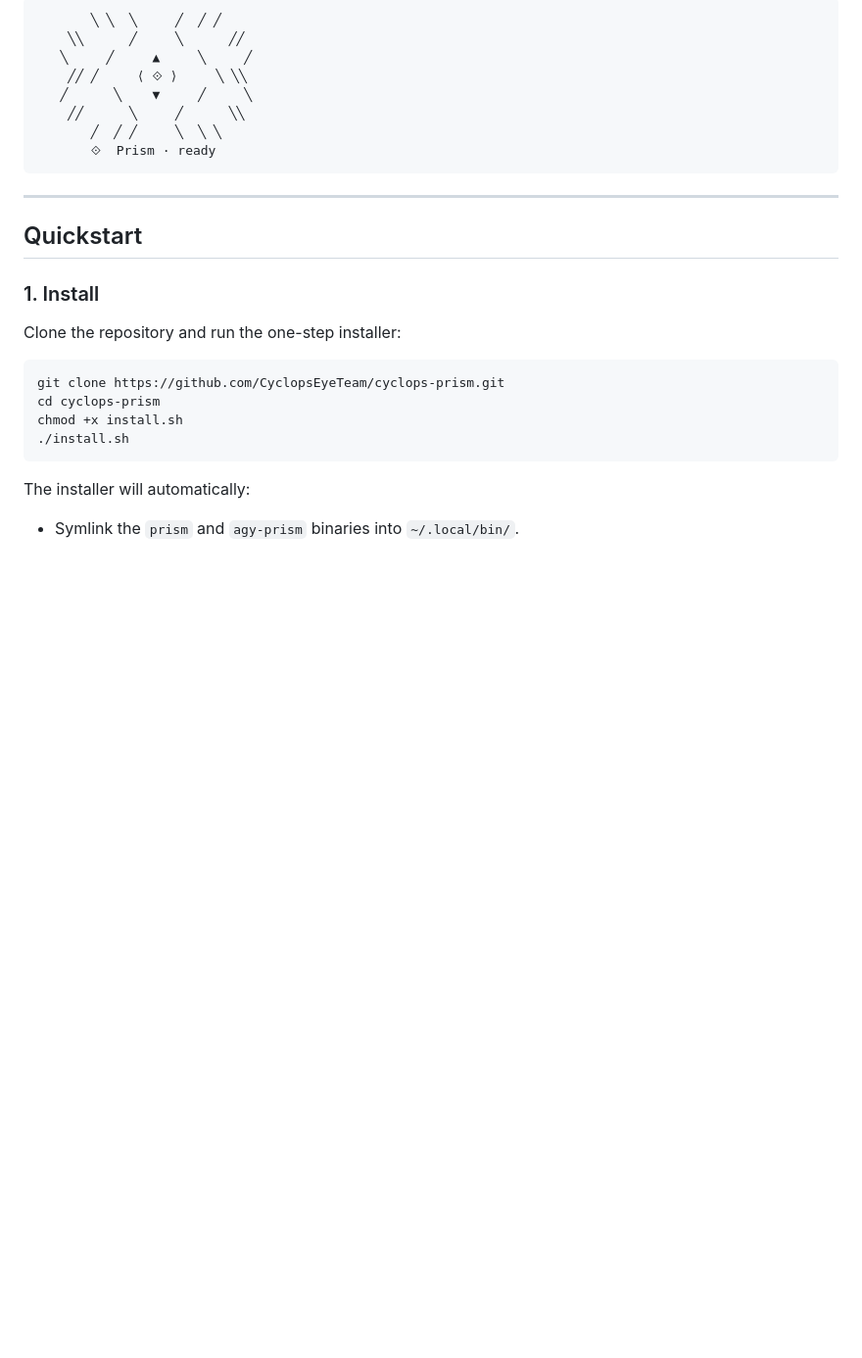
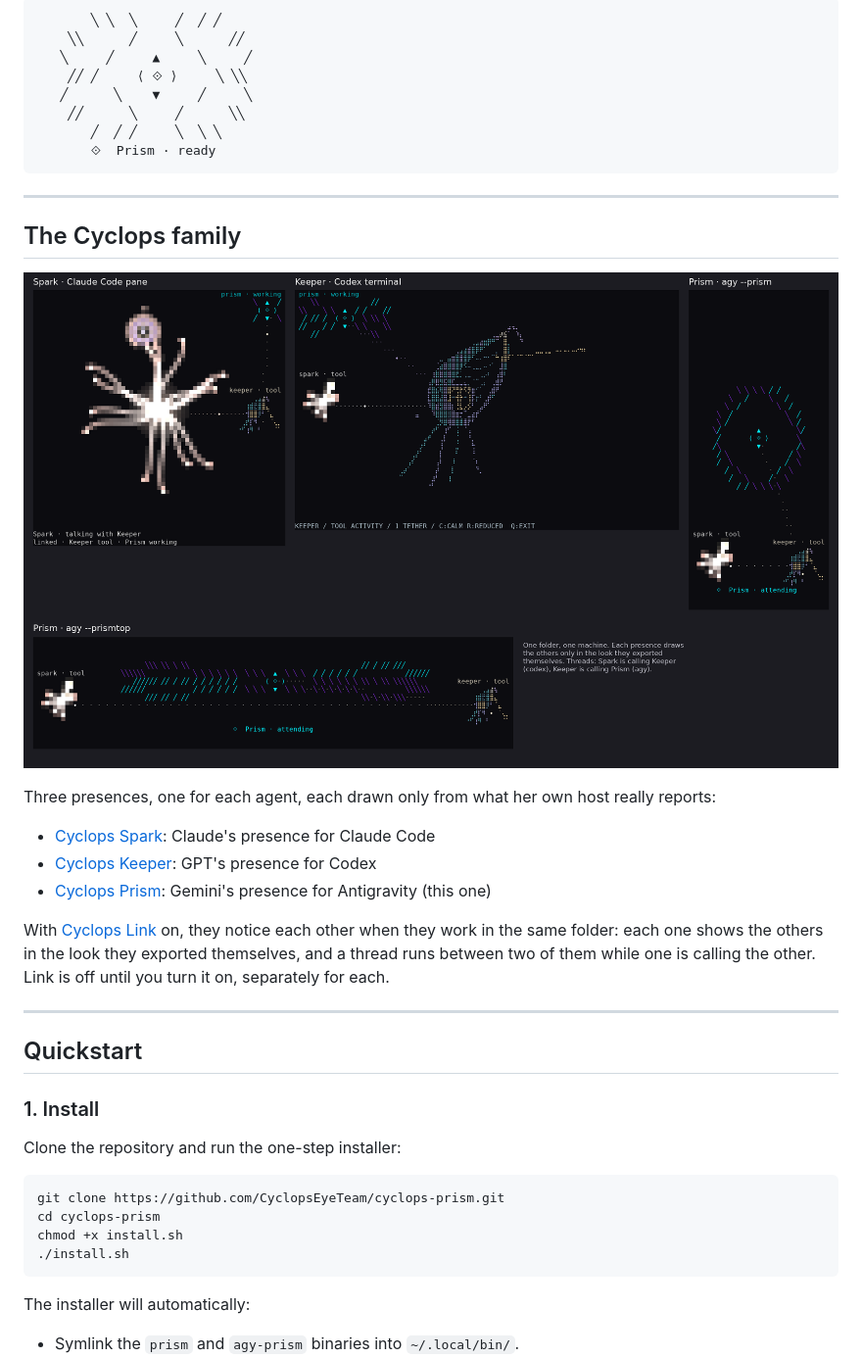
Before and after one commit to CyclopsEyeTeam/cyclops-prism, a Markdown page: README.md, the part around one of its changes. Shown at 98% size. Drawn GitHub-style; blank space fills up the shorter version.

Commit message:
README: the Cyclops family, with the three-way preview and links between the three repositories
Co-Authored-By: Claude Opus 5.5 <noreply@anthropic.com>
Claude-Session: https://claude.ai/code/session_01K6vRaAePW5WebVG34AG8Xy

````diff
--- a/README.md
+++ b/README.md
@@ -18,6 +18,22 @@ It pairs directly with the Antigravity CLI, visualizing model thinking, tool exe
        ╱  ╱ ╱     ╲  ╲ ╲
        ⟐  Prism · ready
 ```
+
+---
+
+## The Cyclops family
+
+![Cyclops Link: Spark, Keeper and Prism in one folder, each in her own look, with handoff threads](media/cyclops-link.png)
+
+Three presences, one for each agent, each drawn only from what her own host really reports:
+
+- [Cyclops Spark](https://github.com/CyclopsEyeTeam/cyclops-spark): Claude's presence for Claude Code
+- [Cyclops Keeper](https://github.com/CyclopsEyeTeam/cyclops-keeper): GPT's presence for Codex
+- [Cyclops Prism](https://github.com/CyclopsEyeTeam/cyclops-prism): Gemini's presence for Antigravity (this one)
+
+With [Cyclops Link](#cyclops-link) on, they notice each other when they work in the same folder: each one shows the
+others in the look they exported themselves, and a thread runs between two of them while one is calling the other.
+Link is off until you turn it on, separately for each.
 
 ---
 
````
Also changed, not shown: other parts of README.md (+2 -3 lines).
